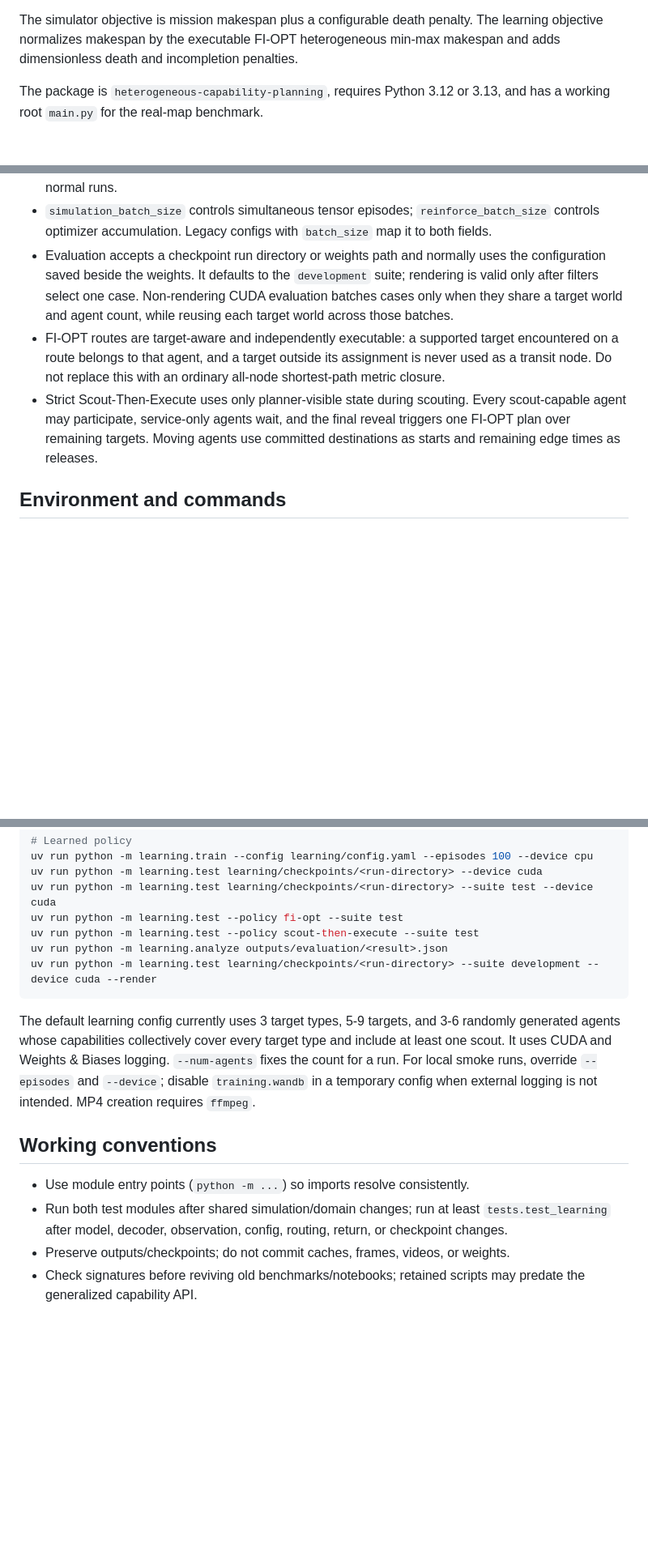
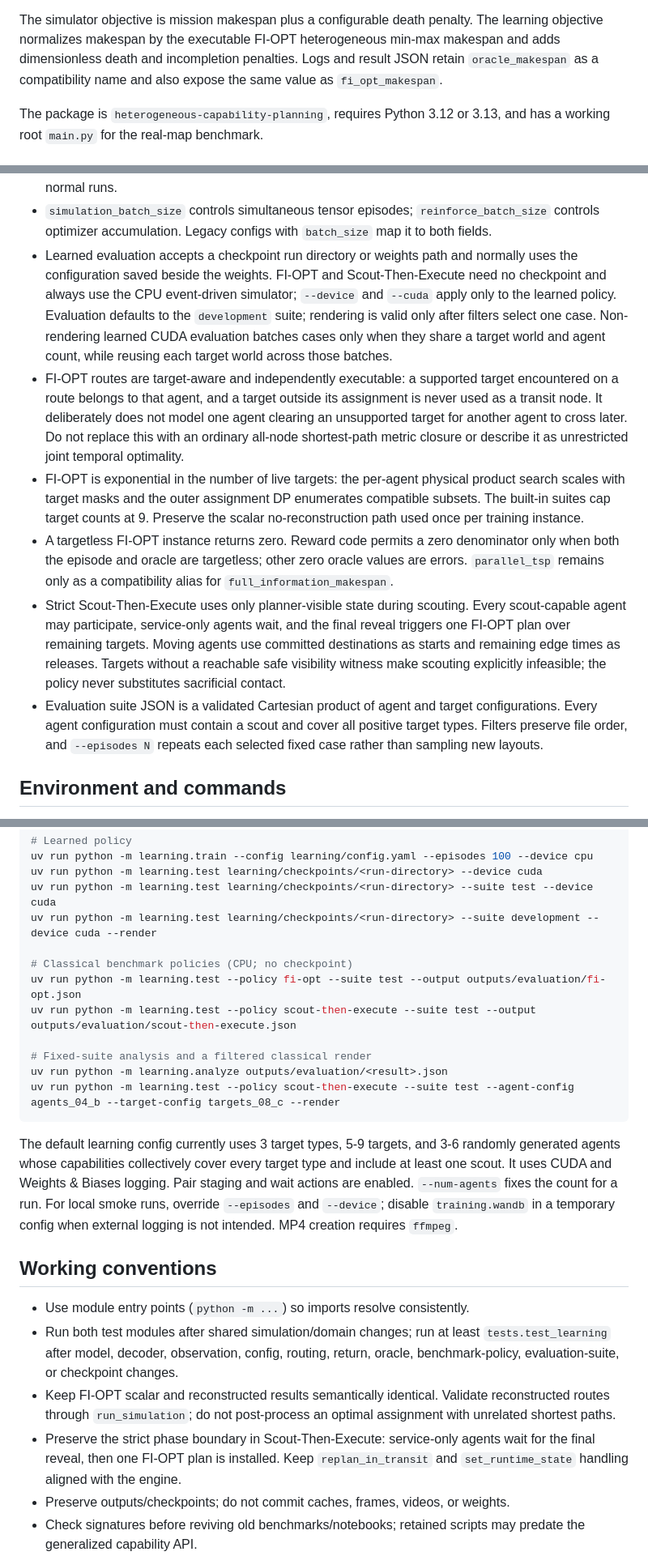
Before and after one commit to jongann-lee/Heterogeneous_Capability_Planning, a Markdown page: AGENTS.md, 3 parts joined by grey strips. Shown at 81% size. Rendered like a GitHub page; blank space fills up the shorter version.

````diff
--- a/AGENTS.md
+++ b/AGENTS.md
@@ -17,7 +17,8 @@ positive integer types are initially hidden. Agent capabilities are integers:
 The simulator objective is mission makespan plus a configurable death penalty.
 The learning objective normalizes makespan by the executable FI-OPT
 heterogeneous min-max makespan and adds dimensionless death and incompletion
-penalties.
+penalties. Logs and result JSON retain `oracle_makespan` as a compatibility
+name and also expose the same value as `fi_opt_makespan`.
 
 The package is `heterogeneous-capability-planning`, requires Python 3.12 or
 3.13, and has a working root `main.py` for the real-map benchmark.
@@ -176,19 +188,38 @@ passed RNG where the API supports one.
 - `simulation_batch_size` controls simultaneous tensor episodes;
   `reinforce_batch_size` controls optimizer accumulation. Legacy configs with
   `batch_size` map it to both fields.
-- Evaluation accepts a checkpoint run directory or weights path and normally
-  uses the configuration saved beside the weights. It defaults to the
-  `development` suite; rendering is valid only after filters select one case.
-  Non-rendering CUDA evaluation batches cases only when they share a target
-  world and agent count, while reusing each target world across those batches.
+- Learned evaluation accepts a checkpoint run directory or weights path and
+  normally uses the configuration saved beside the weights. FI-OPT and
+  Scout-Then-Execute need no checkpoint and always use the CPU event-driven
+  simulator; `--device` and `--cuda` apply only to the learned policy.
+  Evaluation defaults to the `development` suite; rendering is valid only
+  after filters select one case. Non-rendering learned CUDA evaluation batches
+  cases only when they share a target world and agent count, while reusing each
+  target world across those batches.
 - FI-OPT routes are target-aware and independently executable: a supported
   target encountered on a route belongs to that agent, and a target outside
-  its assignment is never used as a transit node. Do not replace this with an
-  ordinary all-node shortest-path metric closure.
+  its assignment is never used as a transit node. It deliberately does not
+  model one agent clearing an unsupported target for another agent to cross
+  later. Do not replace this with an ordinary all-node shortest-path metric
+  closure or describe it as unrestricted joint temporal optimality.
+- FI-OPT is exponential in the number of live targets: the per-agent physical
+  product search scales with target masks and the outer assignment DP
+  enumerates compatible subsets. The built-in suites cap target counts at 9.
+  Preserve the scalar no-reconstruction path used once per training instance.
+- A targetless FI-OPT instance returns zero. Reward code permits a zero
+  denominator only when both the episode and oracle are targetless; other zero
+  oracle values are errors. `parallel_tsp` remains only as a compatibility
+  alias for `full_information_makespan`.
 - Strict Scout-Then-Execute uses only planner-visible state during scouting.
   Every scout-capable agent may participate, service-only agents wait, and the
   final reveal triggers one FI-OPT plan over remaining targets. Moving agents
   use committed destinations as starts and remaining edge times as releases.
+  Targets without a reachable safe visibility witness make scouting
+  explicitly infeasible; the policy never substitutes sacrificial contact.
+- Evaluation suite JSON is a validated Cartesian product of agent and target
+  configurations. Every agent configuration must contain a scout and cover
+  all positive target types. Filters preserve file order, and `--episodes N`
+  repeats each selected fixed case rather than sampling new layouts.
 
 ## Environment and commands
 
@@ -213,25 +244,37 @@ uv run python -m simulation.real_map_benchmark --policy baseline2 --render
 uv run python -m learning.train --config learning/config.yaml --episodes 100 --device cpu
 uv run python -m learning.test learning/checkpoints/<run-directory> --device cuda
 uv run python -m learning.test learning/checkpoints/<run-directory> --suite test --device cuda
-uv run python -m learning.test --policy fi-opt --suite test
-uv run python -m learning.test --policy scout-then-execute --suite test
+uv run python -m learning.test learning/checkpoints/<run-directory> --suite development --device cuda --render
+
+# Classical benchmark policies (CPU; no checkpoint)
+uv run python -m learning.test --policy fi-opt --suite test --output outputs/evaluation/fi-opt.json
+uv run python -m learning.test --policy scout-then-execute --suite test --output outputs/evaluation/scout-then-execute.json
+
+# Fixed-suite analysis and a filtered classical render
 uv run python -m learning.analyze outputs/evaluation/<result>.json
-uv run python -m learning.test learning/checkpoints/<run-directory> --suite development --device cuda --render
+uv run python -m learning.test --policy scout-then-execute --suite test --agent-config agents_04_b --target-config targets_08_c --render
 ```
 
 The default learning config currently uses 3 target types, 5-9 targets, and
 3-6 randomly generated agents whose capabilities collectively cover every
 target type and include at least one scout. It uses CUDA and Weights & Biases
-logging. `--num-agents` fixes the count for a run. For local smoke runs,
-override `--episodes` and `--device`; disable `training.wandb` in a temporary
-config when external logging is not intended. MP4 creation requires `ffmpeg`.
+logging. Pair staging and wait actions are enabled. `--num-agents` fixes the
+count for a run. For local smoke runs, override `--episodes` and `--device`;
+disable `training.wandb` in a temporary config when external logging is not
+intended. MP4 creation requires `ffmpeg`.
 
 ## Working conventions
 
 - Use module entry points (`python -m ...`) so imports resolve consistently.
 - Run both test modules after shared simulation/domain changes; run at least
   `tests.test_learning` after model, decoder, observation, config, routing,
-  return, or checkpoint changes.
+  return, oracle, benchmark-policy, evaluation-suite, or checkpoint changes.
+- Keep FI-OPT scalar and reconstructed results semantically identical. Validate
+  reconstructed routes through `run_simulation`; do not post-process an
+  optimal assignment with unrelated shortest paths.
+- Preserve the strict phase boundary in Scout-Then-Execute: service-only agents
+  wait for the final reveal, then one FI-OPT plan is installed. Keep
+  `replan_in_transit` and `set_runtime_state` handling aligned with the engine.
 - Preserve outputs/checkpoints; do not commit caches, frames, videos, or
   weights.
 - Check signatures before reviving old benchmarks/notebooks; retained scripts
````
Also changed, not shown: other parts of AGENTS.md (+17 -6 lines).
